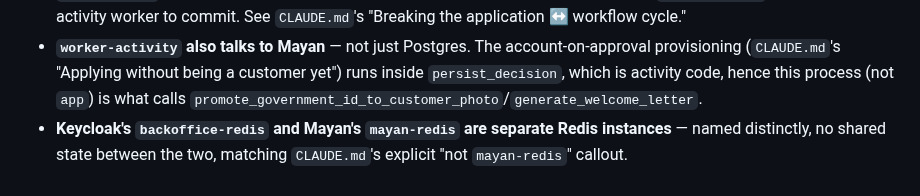
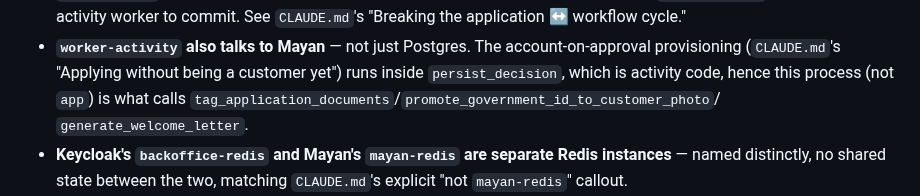
Before and after one commit to bunyawats/loan-onboarding-poc, a Markdown page: docs/diagrams/system-architecture.md, the part around one of its changes. Drawn GitHub-style.

```diff
--- a/docs/diagrams/system-architecture.md
+++ b/docs/diagrams/system-architecture.md
@@ -74,7 +74,8 @@ graph TB
   account-on-approval provisioning (`CLAUDE.md`'s "Applying without
   being a customer yet") runs inside `persist_decision`, which is
   activity code, hence this process (not `app`) is what calls
-  `promote_government_id_to_customer_photo`/`generate_welcome_letter`.
+  `tag_application_documents`/`promote_government_id_to_customer_photo`/
+  `generate_welcome_letter`.
 - **Keycloak's `backoffice-redis` and Mayan's `mayan-redis` are
   separate Redis instances** — named distinctly, no shared state
   between the two, matching `CLAUDE.md`'s explicit "not
```
Also changed, not shown: other parts of docs/diagrams/system-architecture.md (+1 -1 lines), PRD.md (+35 -19 lines), docs/diagrams/application-modules.md (+33 -14 lines).
